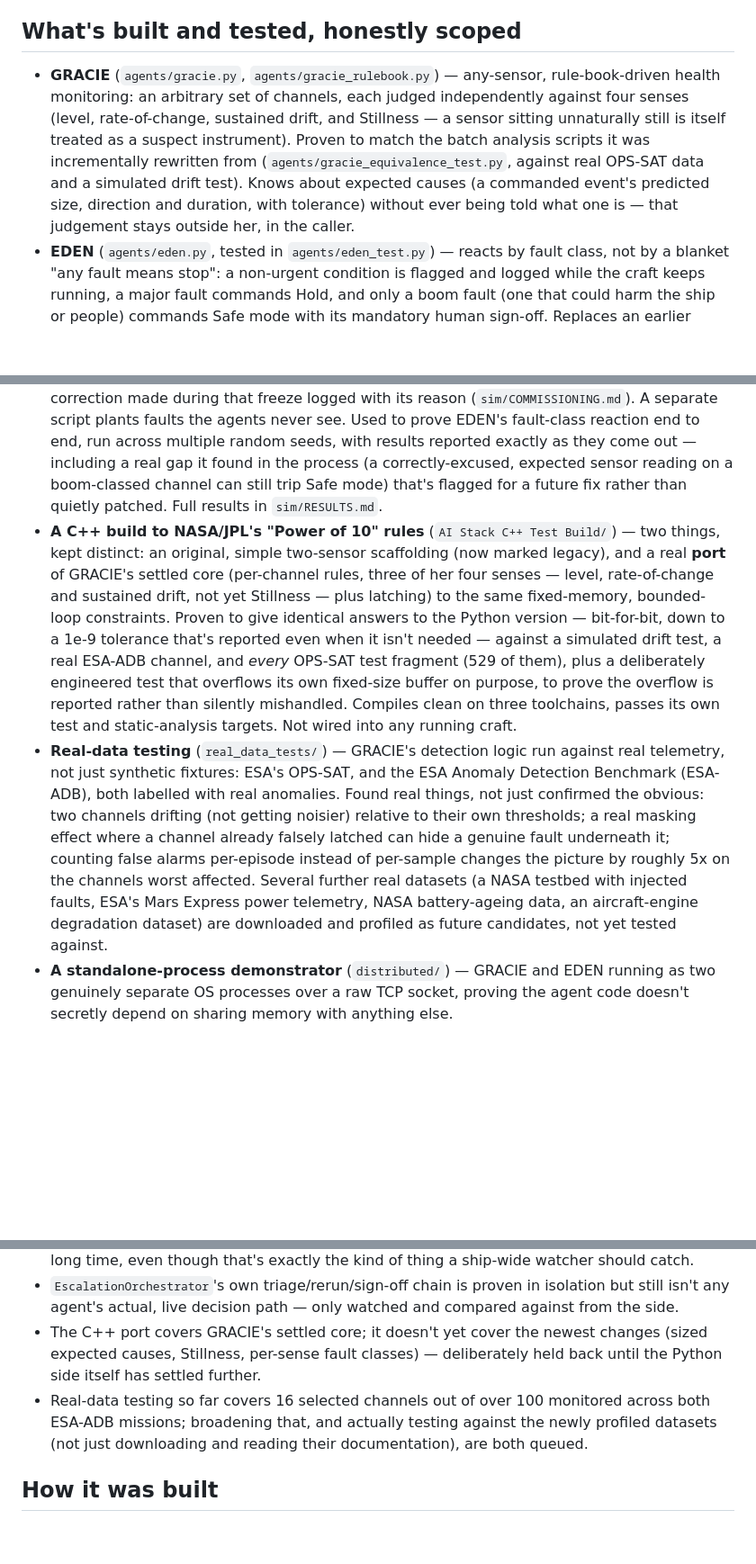
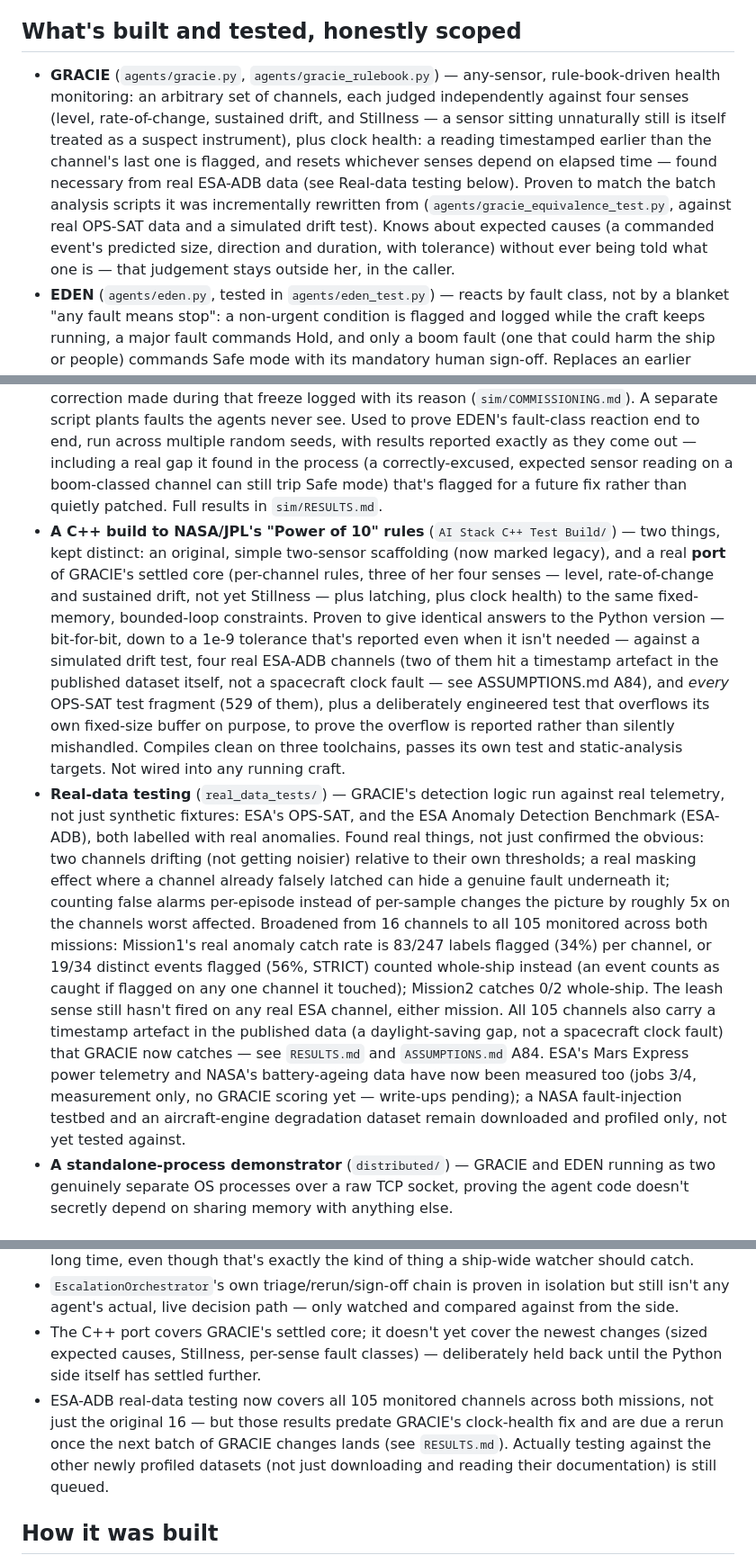
Before and after one commit to Jay8822/LEON, a Markdown page: README.md, 3 parts joined by grey strips. Shown at 90% size. Drawn GitHub-style; blank space fills up the shorter version.

Commit message:
Update README to reflect ESA-ADB's full 105-channel run and GRACIE's new clock health
The README still said broadening past the original 16 channels was
queued, and didn't mention clock health at all. Both now current:
GRACIE's and the C++ build's bullets name clock health (built in
both, proven on 4 real ESA-ADB channels including the two that
actually hit it); real-data testing gives the real per-channel vs
whole-ship numbers (83/247 per-channel, 19/34 events whole-ship,
Mission1 STRICT) instead of a vague "better"; the backward timestamps
are named for what they are, a daylight-saving artefact in the
published dataset, not a spacecraft clock fault. Also fixes a stale
line: Mars Express and NASA battery-ageing data have been measured
(jobs 3/4), not just downloaded.

Co-Authored-By: Claude Sonnet 5 <noreply@anthropic.com>

```diff
--- a/README.md
+++ b/README.md
@@ -12,13 +12,13 @@ Communication with a spacecraft isn't instant. In Earth orbit the delay is a fra
 
 ## What's built and tested, honestly scoped
 
-- **GRACIE** (`agents/gracie.py`, `agents/gracie_rulebook.py`) — any-sensor, rule-book-driven health monitoring: an arbitrary set of channels, each judged independently against four senses (level, rate-of-change, sustained drift, and Stillness — a sensor sitting unnaturally still is itself treated as a suspect instrument). Proven to match the batch analysis scripts it was incrementally rewritten from (`agents/gracie_equivalence_test.py`, against real OPS-SAT data and a simulated drift test). Knows about expected causes (a commanded event's predicted size, direction and duration, with tolerance) without ever being told what one is — that judgement stays outside her, in the caller.
+- **GRACIE** (`agents/gracie.py`, `agents/gracie_rulebook.py`) — any-sensor, rule-book-driven health monitoring: an arbitrary set of channels, each judged independently against four senses (level, rate-of-change, sustained drift, and Stillness — a sensor sitting unnaturally still is itself treated as a suspect instrument), plus clock health: a reading timestamped earlier than the channel's last one is flagged, and resets whichever senses depend on elapsed time — found necessary from real ESA-ADB data (see Real-data testing below). Proven to match the batch analysis scripts it was incrementally rewritten from (`agents/gracie_equivalence_test.py`, against real OPS-SAT data and a simulated drift test). Knows about expected causes (a commanded event's predicted size, direction and duration, with tolerance) without ever being told what one is — that judgement stays outside her, in the caller.
 - **EDEN** (`agents/eden.py`, tested in `agents/eden_test.py`) — reacts by fault class, not by a blanket "any fault means stop": a non-urgent condition is flagged and logged while the craft keeps running, a major fault commands Hold, and only a boom fault (one that could harm the ship or people) commands Safe mode with its mandatory human sign-off. Replaces an earlier version that sent any fault straight to Safe mode regardless of severity.
 - **CHESTER** (`agents/chester.py`) — a ship-wide watcher with no authority of its own: keeps its own record of what every agent announces, tidies what's no longer relevant, and never overrides the agent that actually owns a decision.
 - **`EscalationOrchestrator`** (`agents/escalation_orchestrator.py`, tested in `agents/escalation_orchestrator_test.py`) — the core escalation chain from `SPEC.md`: self-check → orchestrator triage → rerun ladder → clear/unclear consensus → timeout floor; the bypass rule for genuine emergencies; graceful degradation when EDEN goes silent; the four-way sign-off retest ladder, including the "Hold course" reduced-speed state and the post-override rerun with its recurring light flag. Exercised today through two narrow, explicitly-labelled stand-in paths — `agents/ghost_mode.py` (watches real traffic and logs what the orchestrator would have decided, without yet acting on it) and `agents/escalation_watch.py` (forwards one specific kind of event into it) — but her own triage/rerun/sign-off machinery is **not yet the live decision path for any agent**.
 - **A simulated LEON craft** (`sim/`) — a synthetic, nine-sensor spacecraft built specifically to test detection and reaction where the truth is known in advance: a blueprint and rule book co-designed together, then frozen and committed to git *before* any fault exists, with every correction made during that freeze logged with its reason (`sim/COMMISSIONING.md`). A separate script plants faults the agents never see. Used to prove EDEN's fault-class reaction end to end, run across multiple random seeds, with results reported exactly as they come out — including a real gap it found in the process (a correctly-excused, expected sensor reading on a boom-classed channel can still trip Safe mode) that's flagged for a future fix rather than quietly patched. Full results in `sim/RESULTS.md`.
-- **A C++ build to NASA/JPL's "Power of 10" rules** (`AI Stack C++ Test Build/`) — two things, kept distinct: an original, simple two-sensor scaffolding (now marked legacy), and a real **port** of GRACIE's settled core (per-channel rules, three of her four senses — level, rate-of-change and sustained drift, not yet Stillness — plus latching) to the same fixed-memory, bounded-loop constraints. Proven to give identical answers to the Python version — bit-for-bit, down to a 1e-9 tolerance that's reported even when it isn't needed — against a simulated drift test, a real ESA-ADB channel, and *every* OPS-SAT test fragment (529 of them), plus a deliberately engineered test that overflows its own fixed-size buffer on purpose, to prove the overflow is reported rather than silently mishandled. Compiles clean on three toolchains, passes its own test and static-analysis targets. Not wired into any running craft.
-- **Real-data testing** (`real_data_tests/`) — GRACIE's detection logic run against real telemetry, not just synthetic fixtures: ESA's OPS-SAT, and the ESA Anomaly Detection Benchmark (ESA-ADB), both labelled with real anomalies. Found real things, not just confirmed the obvious: two channels drifting (not getting noisier) relative to their own thresholds; a real masking effect where a channel already falsely latched can hide a genuine fault underneath it; counting false alarms per-episode instead of per-sample changes the picture by roughly 5x on the channels worst affected. Several further real datasets (a NASA testbed with injected faults, ESA's Mars Express power telemetry, NASA battery-ageing data, an aircraft-engine degradation dataset) are downloaded and profiled as future candidates, not yet tested against.
+- **A C++ build to NASA/JPL's "Power of 10" rules** (`AI Stack C++ Test Build/`) — two things, kept distinct: an original, simple two-sensor scaffolding (now marked legacy), and a real **port** of GRACIE's settled core (per-channel rules, three of her four senses — level, rate-of-change and sustained drift, not yet Stillness — plus latching, plus clock health) to the same fixed-memory, bounded-loop constraints. Proven to give identical answers to the Python version — bit-for-bit, down to a 1e-9 tolerance that's reported even when it isn't needed — against a simulated drift test, four real ESA-ADB channels (two of them hit a timestamp artefact in the published dataset itself, not a spacecraft clock fault — see ASSUMPTIONS.md A84), and *every* OPS-SAT test fragment (529 of them), plus a deliberately engineered test that overflows its own fixed-size buffer on purpose, to prove the overflow is reported rather than silently mishandled. Compiles clean on three toolchains, passes its own test and static-analysis targets. Not wired into any running craft.
+- **Real-data testing** (`real_data_tests/`) — GRACIE's detection logic run against real telemetry, not just synthetic fixtures: ESA's OPS-SAT, and the ESA Anomaly Detection Benchmark (ESA-ADB), both labelled with real anomalies. Found real things, not just confirmed the obvious: two channels drifting (not getting noisier) relative to their own thresholds; a real masking effect where a channel already falsely latched can hide a genuine fault underneath it; counting false alarms per-episode instead of per-sample changes the picture by roughly 5x on the channels worst affected. Broadened from 16 channels to all 105 monitored across both missions: Mission1's real anomaly catch rate is 83/247 labels flagged (34%) per channel, or 19/34 distinct events flagged (56%, STRICT) counted whole-ship instead (an event counts as caught if flagged on any one channel it touched); Mission2 catches 0/2 whole-ship. The leash sense still hasn't fired on any real ESA channel, either mission. All 105 channels also carry a timestamp artefact in the published data (a daylight-saving gap, not a spacecraft clock fault) that GRACIE now catches — see `RESULTS.md` and `ASSUMPTIONS.md` A84. ESA's Mars Express power telemetry and NASA's battery-ageing data have now been measured too (jobs 3/4, measurement only, no GRACIE scoring yet — write-ups pending); a NASA fault-injection testbed and an aircraft-engine degradation dataset remain downloaded and profiled only, not yet tested against.
 - **A standalone-process demonstrator** (`distributed/`) — GRACIE and EDEN running as two genuinely separate OS processes over a raw TCP socket, proving the agent code doesn't secretly depend on sharing memory with anything else.
 
 ## What it isn't
@@ -35,7 +35,7 @@ Ghost mode is running and real-data testing is underway, both further along than
 - CHESTER doesn't yet escalate a condition that's been noticed but never formally flagged for a long time, even though that's exactly the kind of thing a ship-wide watcher should catch.
 - `EscalationOrchestrator`'s own triage/rerun/sign-off chain is proven in isolation but still isn't any agent's actual, live decision path — only watched and compared against from the side.
 - The C++ port covers GRACIE's settled core; it doesn't yet cover the newest changes (sized expected causes, Stillness, per-sense fault classes) — deliberately held back until the Python side itself has settled further.
-- Real-data testing so far covers 16 selected channels out of over 100 monitored across both ESA-ADB missions; broadening that, and actually testing against the newly profiled datasets (not just downloading and reading their documentation), are both queued.
+- ESA-ADB real-data testing now covers all 105 monitored channels across both missions, not just the original 16 — but those results predate GRACIE's clock-health fix and are due a rerun once the next batch of GRACIE changes lands (see `RESULTS.md`). Actually testing against the other newly profiled datasets (not just downloading and reading their documentation) is still queued.
 
 ## How it was built
 
```
